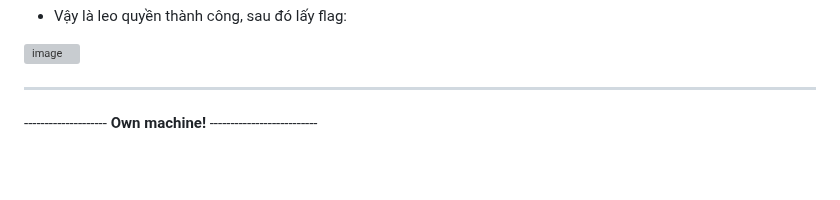
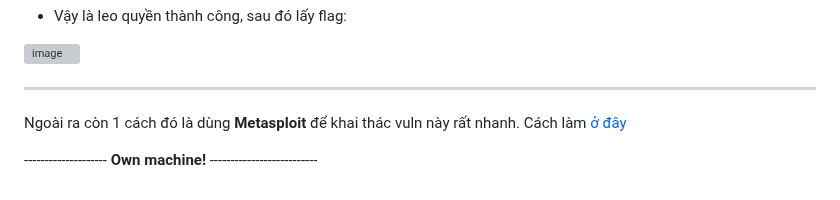
Before and after one commit to vanniichan/HackTheBox, a Markdown page: Nibbles/Wup.md, the part around the change. Drawn GitHub-style; blank space fills up the shorter version; grey boxes are pictures that could not be loaded.

```diff
--- a/Nibbles/Wup.md
+++ b/Nibbles/Wup.md
@@ -84,5 +84,6 @@ Vậy là cf được có user là admin và chưa có đươc password. Cái n
 ![image](https://github.com/vanniichan/HackTheBox/assets/112863484/a1e34d5c-23e2-4aed-a2d2-661e09262276)
 
 ----------------------------------------
+Ngoài ra còn 1 cách đó là dùng **Metasploit** để khai thác vuln này rất nhanh. Cách làm [ở đây](https://academy.hackthebox.com/module/77/section/854)
 
 -------------------- **Own machine!** --------------------------
```
